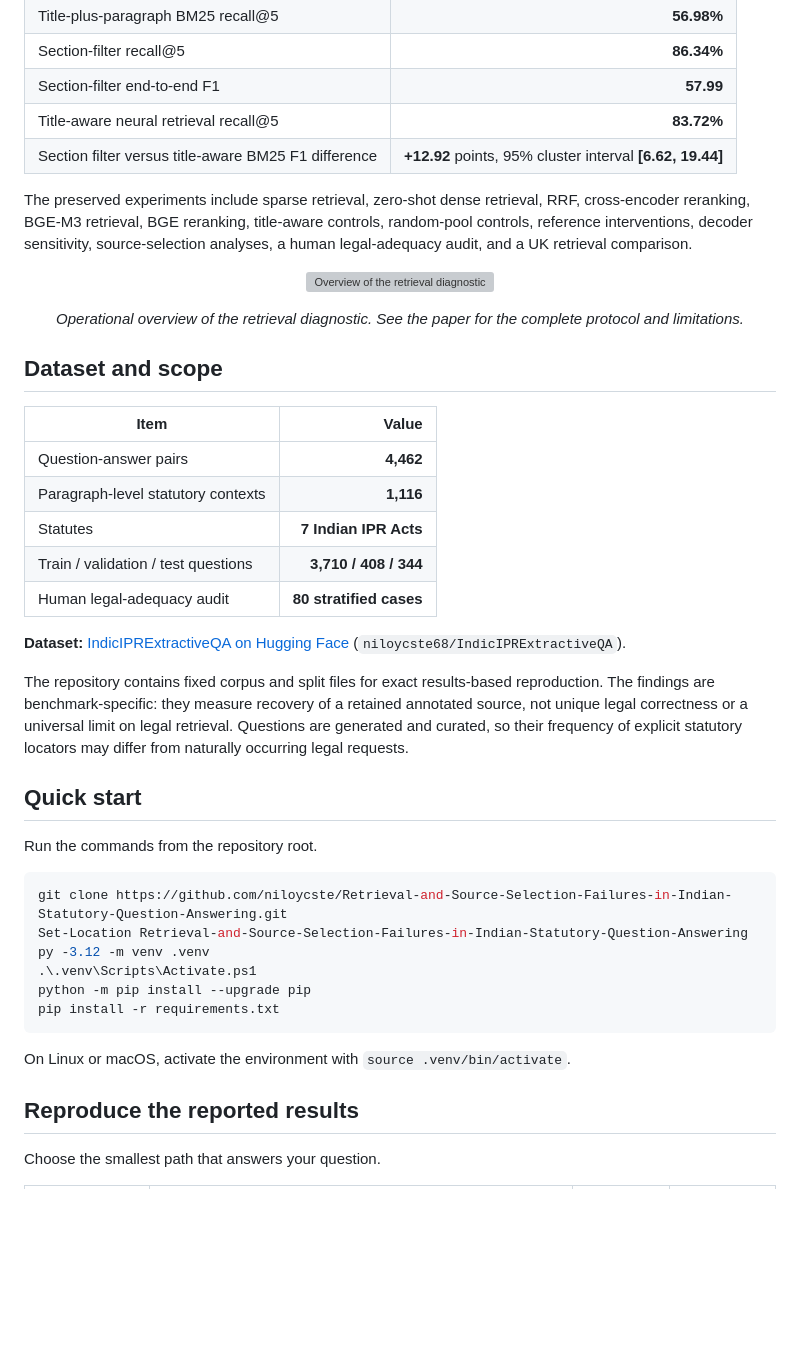
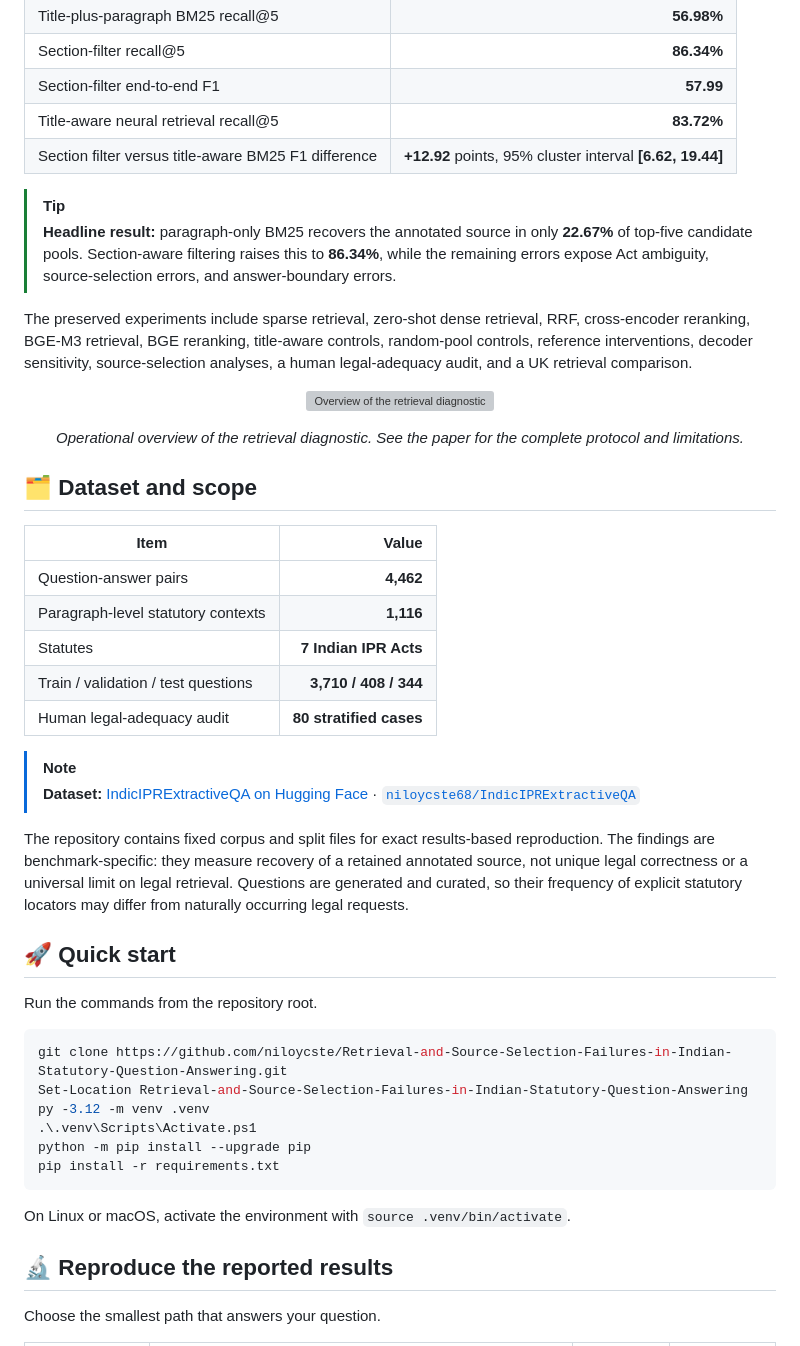
Before and after one commit to niloycste/Retrieval-and-Source-Selection-Failures-in-Indian-Statutory-Question-Answering, a Markdown page: README.md, the part around one of its changes. Rendered like a GitHub page; blank space fills up the shorter version; grey boxes are pictures that could not be loaded.

Commit message:
Refresh README presentation

```diff
--- a/README.md
+++ b/README.md
@@ -53,6 +60,12 @@ diagnostic, not a proposed universal retrieval architecture.
 | Section-filter end-to-end F1 | **57.99** |
 | Title-aware neural retrieval recall@5 | **83.72%** |
 | Section filter versus title-aware BM25 F1 difference | **+12.92** points, 95% cluster interval **[6.62, 19.44]** |
+
+> [!TIP]
+> **Headline result:** paragraph-only BM25 recovers the annotated source in
+> only **22.67%** of top-five candidate pools. Section-aware filtering raises
+> this to **86.34%**, while the remaining errors expose Act ambiguity,
+> source-selection errors, and answer-boundary errors.
 
 The preserved experiments include sparse retrieval, zero-shot dense retrieval,
 RRF, cross-encoder reranking, BGE-M3 retrieval, BGE reranking, title-aware
@@ -66,7 +79,7 @@ comparison.
 
 <p align="center"><em>Operational overview of the retrieval diagnostic. See the paper for the complete protocol and limitations.</em></p>
 
-## Dataset and scope
+## 🗂️ Dataset and scope
 
 | Item | Value |
 |---|---:|
@@ -76,7 +89,8 @@ comparison.
 | Train / validation / test questions | **3,710 / 408 / 344** |
 | Human legal-adequacy audit | **80 stratified cases** |
 
-**Dataset:** [IndicIPRExtractiveQA on Hugging Face](https://huggingface.co/datasets/niloycste68/IndicIPRExtractiveQA) (`niloycste68/IndicIPRExtractiveQA`).
+> [!NOTE]
+> **Dataset:** [IndicIPRExtractiveQA on Hugging Face](https://huggingface.co/datasets/niloycste68/IndicIPRExtractiveQA) · [`niloycste68/IndicIPRExtractiveQA`](https://huggingface.co/datasets/niloycste68/IndicIPRExtractiveQA)
 
 The repository contains fixed corpus and split files for exact results-based
 reproduction. The findings are benchmark-specific: they measure recovery of a
@@ -84,7 +98,7 @@ retained annotated source, not unique legal correctness or a universal limit on
 legal retrieval. Questions are generated and curated, so their frequency of
 explicit statutory locators may differ from naturally occurring legal requests.
 
-## Quick start
+## 🚀 Quick start
 
 Run the commands from the repository root.
 
@@ -99,7 +113,7 @@ pip install -r requirements.txt
 
 On Linux or macOS, activate the environment with `source .venv/bin/activate`.
 
-## Reproduce the reported results
+## 🔬 Reproduce the reported results
 
 Choose the smallest path that answers your question.
 
```
Also changed, not shown: other parts of README.md (+12 -5 lines).
